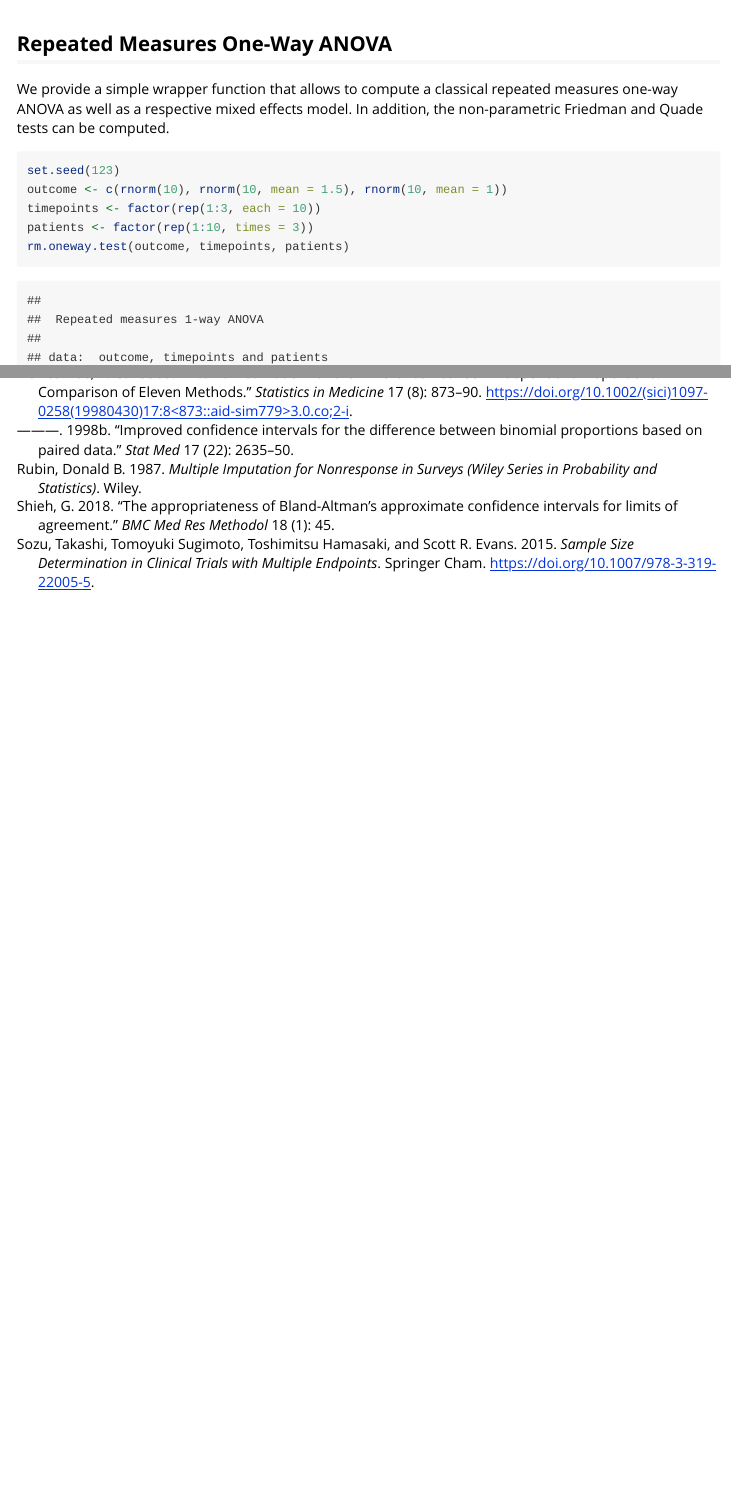
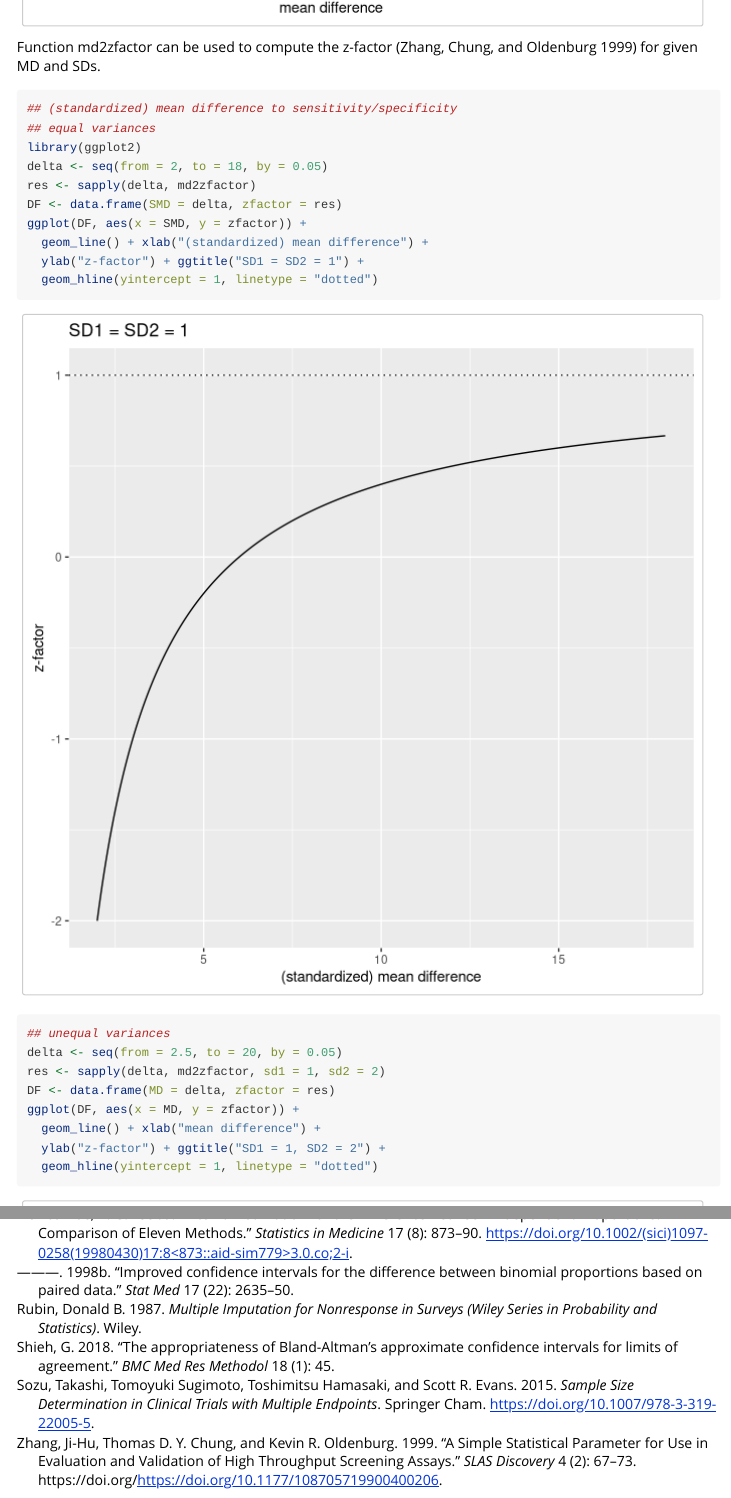
Before and after one commit to stamats/MKinfer, an R Markdown document (vignettes/MKinfer.Rmd): the page in a window 1100 px wide, from 6100 px down before the commit and from 6070 px down after it, and a second part further down, joined at a grey line. Rendered offline with R 4.5, knitr and Pandoc, with nearby package versions; code that draws random numbers runs with fixed seeds of ours; some code elsewhere in the file could not run offline; common packages that the code uses without loading them are loaded.

Commit message:
added a function to compute the z-factor given MD

````diff
--- /dev/null
+++ b/R/md2zfactor.R
@@ -0,0 +1,23 @@
+md2zfactor <- function(delta, sd1 = 1, sd2 = 1){
+  stopifnot(!missing(delta))
+  stopifnot(is.numeric(delta))
+  stopifnot(is.numeric(sd1))
+  stopifnot(is.numeric(sd2))
+  if(length(delta) != 1){
+    stop("'delta' must be single number (vector of length 1)!")
+  }
+  if(delta < 0){
+    stop("'delta' must be a non-negative real number!")
+  }
+  if(length(sd1) != 1 || length(sd2) != 1){
+    stop("'sd1' and 'sd2' must single numbers (vectors of length 1)!")
+  }
+  if(is.null(sd1) || is.null(sd2)){
+    stop("'sd1' and 'sd2' must be positive real numbers!")
+  }
+  if(sd1 <= 0 || sd2 <= 0){
+    stop("The values of 'sd1' and 'sd2' must be positive real numbers!")
+  }
+
+  1 - 3*(sd1 + sd2)/delta
+}
--- a/vignettes/MKinfer.Rmd
+++ b/vignettes/MKinfer.Rmd
@@ -415,3 +415,6 @@ ggplot(DF, aes(x = MD, y = performance, color = measure)) +
   scale_color_manual(values = c("darkblue", "darkred")) +
   ggtitle("SD1 = 1, SD2 = 2")
 ```
+
+Function md2zfactor can be used to compute the z-factor [@Zhang1999] for given
+MD and SDs.
@@ -418,3 +423,24 @@ ggplot(DF, aes(x = MD, y = performance, color = measure)) +
+## (standardized) mean difference to sensitivity/specificity
+## equal variances
+library(ggplot2)
+delta <- seq(from = 2, to = 18, by = 0.05)
+res <- sapply(delta, md2zfactor)
+DF <- data.frame(SMD = delta, zfactor = res)
+ggplot(DF, aes(x = SMD, y = zfactor)) +
+  geom_line() + xlab("(standardized) mean difference") +
+  ylab("z-factor") + ggtitle("SD1 = SD2 = 1") +
+  geom_hline(yintercept = 1, linetype = "dotted")
+
+## unequal variances
+delta <- seq(from = 2.5, to = 20, by = 0.05)
+res <- sapply(delta, md2zfactor, sd1 = 1, sd2 = 2)
+DF <- data.frame(MD = delta, zfactor = res)
+ggplot(DF, aes(x = MD, y = zfactor)) +
+  geom_line() + xlab("mean difference") +
+  ylab("z-factor") + ggtitle("SD1 = 1, SD2 = 2") +
+  geom_hline(yintercept = 1, linetype = "dotted")
+```
+
 
 
 ## Repeated Measures One-Way ANOVA
--- a/vignettes/MKinfer.bib
+++ b/vignettes/MKinfer.bib
@@ -178,3 +178,14 @@ journal = {SORT}
     doi = {10.1177/0962280207081867},
     URL = {https://doi.org/10.1177/0962280207081867},
 }
+@article{Zhang1999,
+    author = {Ji-Hu Zhang and Thomas D.Y. Chung and Kevin R. Oldenburg},
+    title = {A Simple Statistical Parameter for Use in Evaluation and Validation of High Throughput Screening Assays},
+    journal = {SLAS Discovery},
+    volume = {4},
+    number = {2},
+    pages = {67-73},
+    year = {1999},
+    issn = {2472-5552},
+doi = {https://doi.org/10.1177/108705719900400206}
+}
````
Also changed, not shown: vignettes/MKinfer.Rmd (4 more changed lines), 1 other file.
